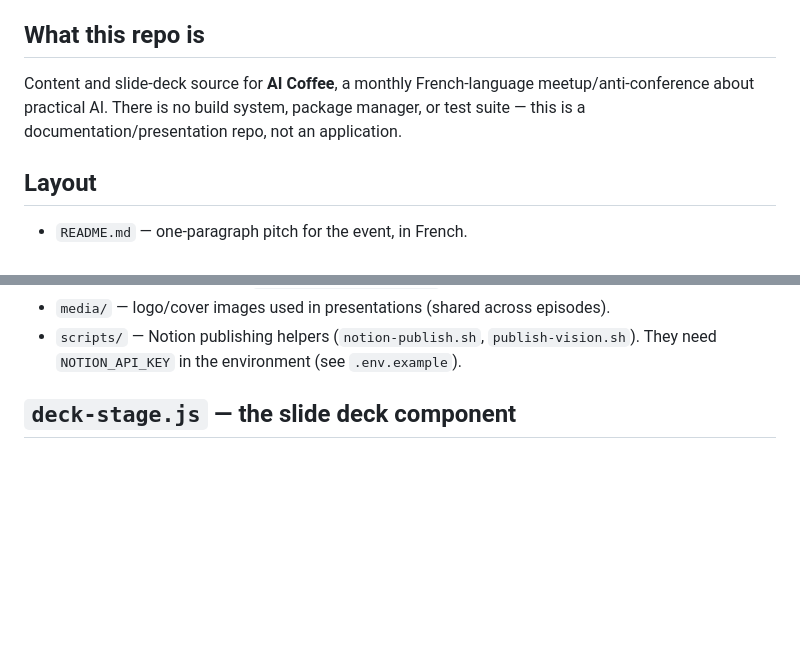
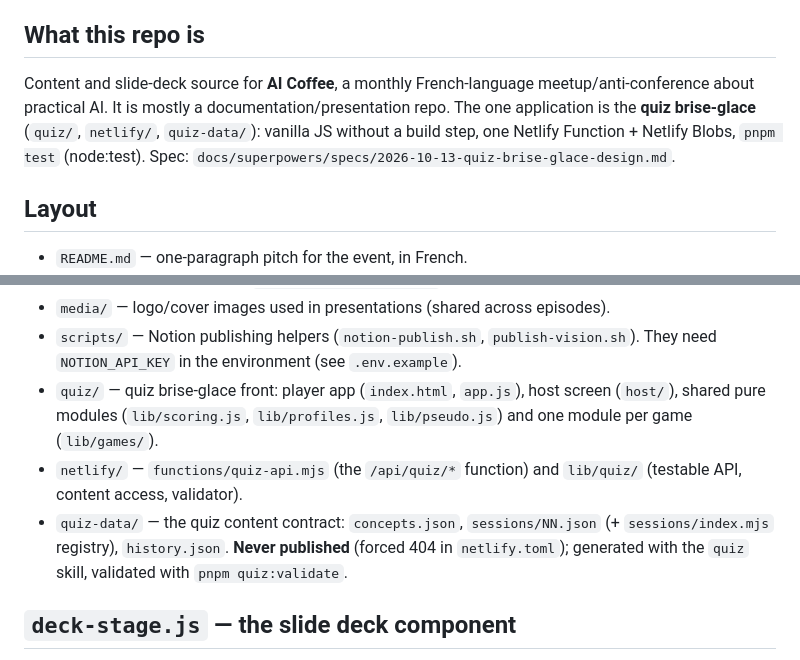
Before and after one commit to the-ai-coffee/ai-coffee, a Markdown page: CLAUDE.md, 2 parts joined by grey strips. Drawn GitHub-style; blank space fills up the shorter version.

Commit message:
feat(quiz): generation skill, deck mapping and docs
Co-Authored-By: Claude Haiku 5.5 <noreply@anthropic.com>

```diff
--- a/CLAUDE.md
+++ b/CLAUDE.md
@@ -4,7 +4,7 @@ This file provides guidance to Claude Code (claude.ai/code) when working with co
 
 ## What this repo is
 
-Content and slide-deck source for **AI Coffee**, a monthly French-language meetup/anti-conference about practical AI. There is no build system, package manager, or test suite — this is a documentation/presentation repo, not an application.
+Content and slide-deck source for **AI Coffee**, a monthly French-language meetup/anti-conference about practical AI. It is mostly a documentation/presentation repo. The one application is the **quiz brise-glace** (`quiz/`, `netlify/`, `quiz-data/`): vanilla JS without a build step, one Netlify Function + Netlify Blobs, `pnpm test` (node:test). Spec: `docs/superpowers/specs/2026-10-13-quiz-brise-glace-design.md`.
 
 ## Layout
 
@@ -21,6 +21,9 @@ Content and slide-deck source for **AI Coffee**, a monthly French-language meetu
   - `decks/NN-theme/` — one folder per episode (e.g. `01-agentic-ai/`, `02-hermes-ai/`). Contains `deck.html` (the current deck), optionally `archive/` (older versions like `v1.html`, `v2.html`, `standalone.html`), `export.pdf`, and `screenshots/`. Generating a session means creating one such folder by copying `_template/template.html`.
 - `media/` — logo/cover images used in presentations (shared across episodes).
 - `scripts/` — Notion publishing helpers (`notion-publish.sh`, `publish-vision.sh`). They need `NOTION_API_KEY` in the environment (see `.env.example`).
+- `quiz/` — quiz brise-glace front: player app (`index.html`, `app.js`), host screen (`host/`), shared pure modules (`lib/scoring.js`, `lib/profiles.js`, `lib/pseudo.js`) and one module per game (`lib/games/`).
+- `netlify/` — `functions/quiz-api.mjs` (the `/api/quiz/*` function) and `lib/quiz/` (testable API, content access, validator).
+- `quiz-data/` — the quiz content contract: `concepts.json`, `sessions/NN.json` (+ `sessions/index.mjs` registry), `history.json`. **Never published** (forced 404 in `netlify.toml`); generated with the `quiz` skill, validated with `pnpm quiz:validate`.
 
 ## `deck-stage.js` — the slide deck component
 
```
Also changed, not shown: decks/_template/TEMPLATE-GUIDE.md (+1 -0 lines), 1 other file.
